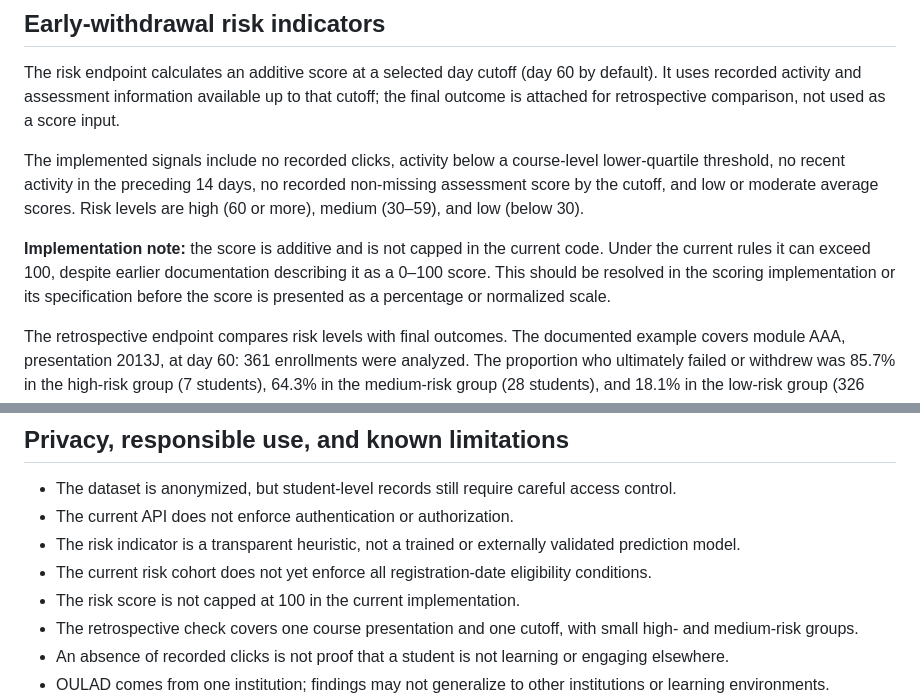
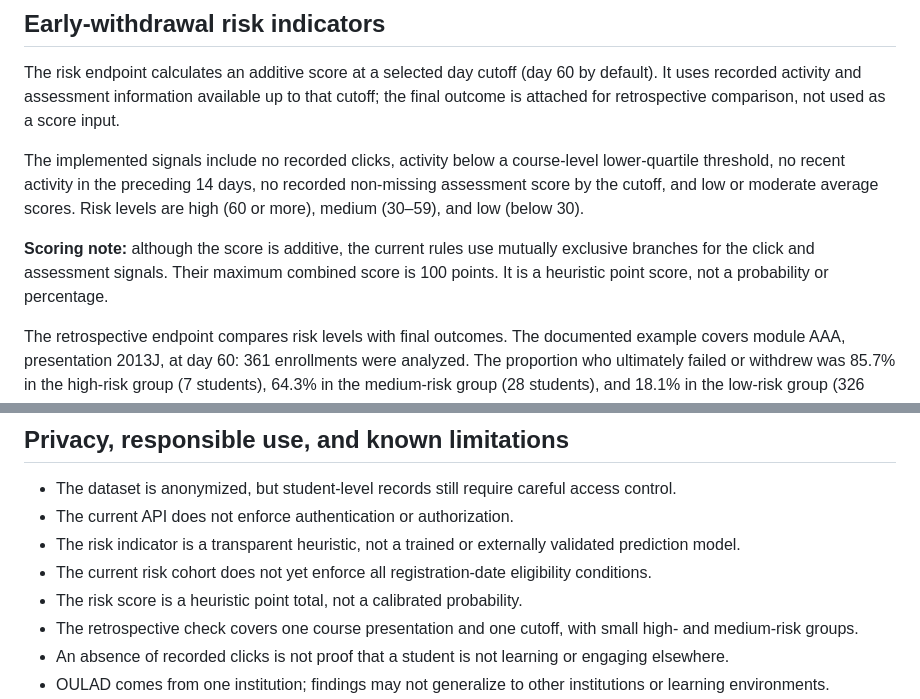
Before and after one commit to RosAI-27/OULA-DjangoProject, a Markdown page: README.md, 2 parts joined by grey strips. Rendered like a GitHub page.

Commit message:
docs: correct risk score maximum in README

```diff
--- a/README.md
+++ b/README.md
@@ -119,7 +119,7 @@ The risk endpoint calculates an additive score at a selected day cutoff (day 60
 
 The implemented signals include no recorded clicks, activity below a course-level lower-quartile threshold, no recent activity in the preceding 14 days, no recorded non-missing assessment score by the cutoff, and low or moderate average scores. Risk levels are high (60 or more), medium (30–59), and low (below 30).
 
-**Implementation note:** the score is additive and is not capped in the current code. Under the current rules it can exceed 100, despite earlier documentation describing it as a 0–100 score. This should be resolved in the scoring implementation or its specification before the score is presented as a percentage or normalized scale.
+**Scoring note:** although the score is additive, the current rules use mutually exclusive branches for the click and assessment signals. Their maximum combined score is 100 points. It is a heuristic point score, not a probability or percentage.
 
 The retrospective endpoint compares risk levels with final outcomes. The documented example covers module AAA, presentation 2013J, at day 60: 361 enrollments were analyzed. The proportion who ultimately failed or withdrew was 85.7% in the high-risk group (7 students), 64.3% in the medium-risk group (28 students), and 18.1% in the low-risk group (326 students), compared with 23.0% overall.
 
@@ -255,7 +255,7 @@ The tests use small synthetic records and do not call the external language mode
 - The current API does not enforce authentication or authorization.
 - The risk indicator is a transparent heuristic, not a trained or externally validated prediction model.
 - The current risk cohort does not yet enforce all registration-date eligibility conditions.
-- The risk score is not capped at 100 in the current implementation.
+- The risk score is a heuristic point total, not a calibrated probability.
 - The retrospective check covers one course presentation and one cutoff, with small high- and medium-risk groups.
 - An absence of recorded clicks is not proof that a student is not learning or engaging elsewhere.
 - OULAD comes from one institution; findings may not generalize to other institutions or learning environments.
```
